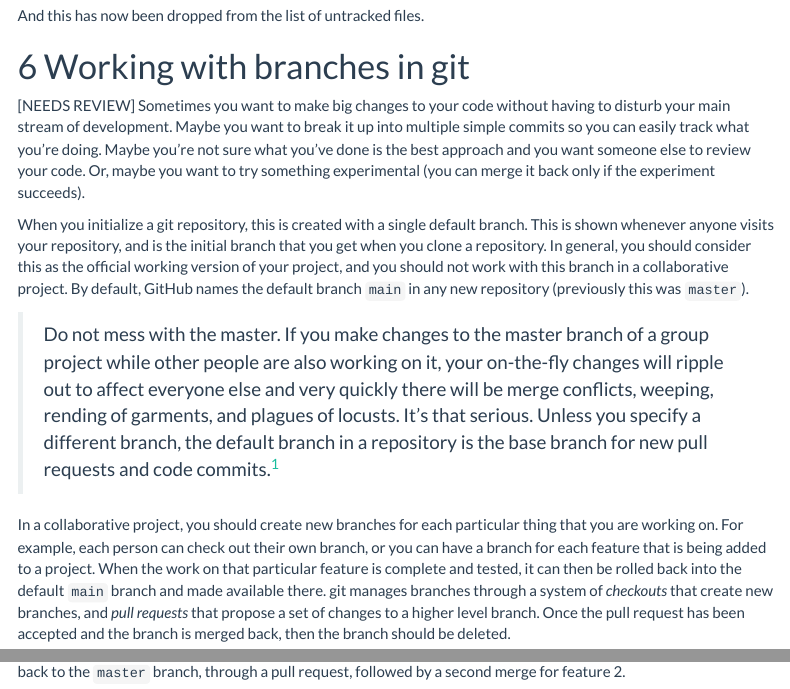
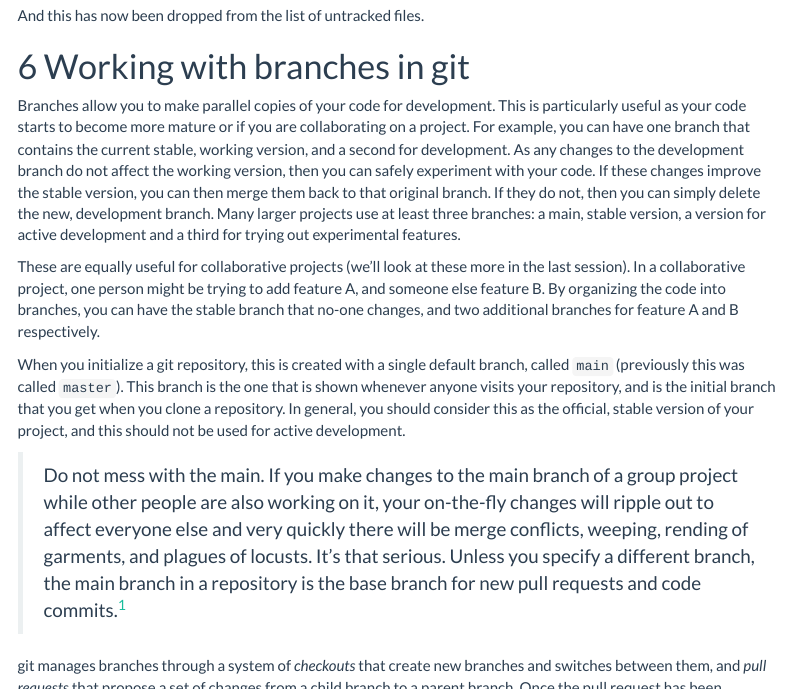
Before and after one commit to simonbrewer/grumpyoldgit, an R Markdown document (usingGitAndRPart1.Rmd): the page in a window 1100 px wide, from 7050 px down, and a second part further down, joined at a grey line. Rendered offline with R 4.5, knitr and Pandoc, with nearby package versions; some code elsewhere in the file could not run offline; menus at the side of the page are left out.

Commit message:
Reviewed section on branches

```diff
--- a/usingGitAndRPart1.Rmd
+++ b/usingGitAndRPart1.Rmd
@@ -344,15 +344,16 @@ And this has now been dropped from the list of untracked files.
 
 # Working with branches in git
 
-[NEEDS REVIEW]
-Sometimes you want to make big changes to your code without having to disturb your main stream of development. Maybe you want to break it up into multiple simple commits so you can easily track what you’re doing. Maybe you’re not sure what you’ve done is the best approach and you want someone else to review your code. Or, maybe you want to try something experimental (you can merge it back only if the experiment succeeds).
+Branches allow you to make parallel copies of your code for development. This is particularly useful as your code starts to become more mature or if you are collaborating on a project. For example, you can have one branch that contains the current stable, working version, and a second for development. As any changes to the development branch do not affect the working version, then you can safely experiment with your code. If these changes improve the stable version, you can then merge them back to that original branch. If they do not, then you can simply delete the new, development branch. Many larger projects use at least three branches: a main, stable version, a version for active development and a third for trying out experimental features.
 
-When you initialize a git repository, this is created with a single default branch. This is shown whenever anyone visits your repository, and is the initial branch that you get when you clone a repository. In general, you should consider this as the official working version of your project, and you should not work with this branch in a collaborative project. By default, GitHub names the default branch `main` in any new repository (previously this was `master`).
+These are equally useful for collaborative projects (we'll look at these more in the last session). In a collaborative project, one person might be trying to add feature A, and someone else feature B. By organizing the code into branches, you can have the stable branch that no-one changes, and two additional branches for feature A and B respectively.
 
-> Do not mess with the master. If you make changes to the master branch of a group project while other people are also working on it, your on-the-fly changes will ripple out to affect everyone else and very quickly there will be merge conflicts, weeping, rending of garments, and plagues of locusts. It’s that serious.
-Unless you specify a different branch, the default branch in a repository is the base branch for new pull requests and code commits.[^1]
+When you initialize a git repository, this is created with a single default branch, called `main` (previously this was called `master`). This branch is the one that is shown whenever anyone visits your repository, and is the initial branch that you get when you clone a repository. In general, you should consider this as the official, stable version of your project, and this should not be used for active development.
 
-In a collaborative project, you should create new branches for each particular thing that you are working on. For example, each person can check out their own branch, or you can have a branch for each feature that is being added to a project. When the work on that particular feature is complete and tested, it can then be rolled back into the default `main` branch and made available there. git manages branches through a system of *checkouts* that create new branches, and *pull requests* that propose a set of changes to a higher level branch. Once the pull request has been accepted and the branch is merged back, then the branch should be deleted.
+> Do not mess with the main. If you make changes to the main branch of a group project while other people are also working on it, your on-the-fly changes will ripple out to affect everyone else and very quickly there will be merge conflicts, weeping, rending of garments, and plagues of locusts. It’s that serious.
+Unless you specify a different branch, the main branch in a repository is the base branch for new pull requests and code commits.[^1]
+
+git manages branches through a system of *checkouts* that create new branches and switches between them, and *pull requests* that propose a set of changes from a child branch to a parent branch. Once the pull request has been accepted and the merge has taken place, then the child branch is usually deleted.
 
 In this example, a default repository (`master`) has been established (green line). Two branches are then checked out, each set up to work on a single new feature (`feature1`, `feature2`). When feature 1 is complete, this is merged back to the `master` branch, through a pull request, followed by a second merge for feature 2.
 
```
Also changed, not shown: usingGitAndRPart1.Rmd (6 more changed lines).
